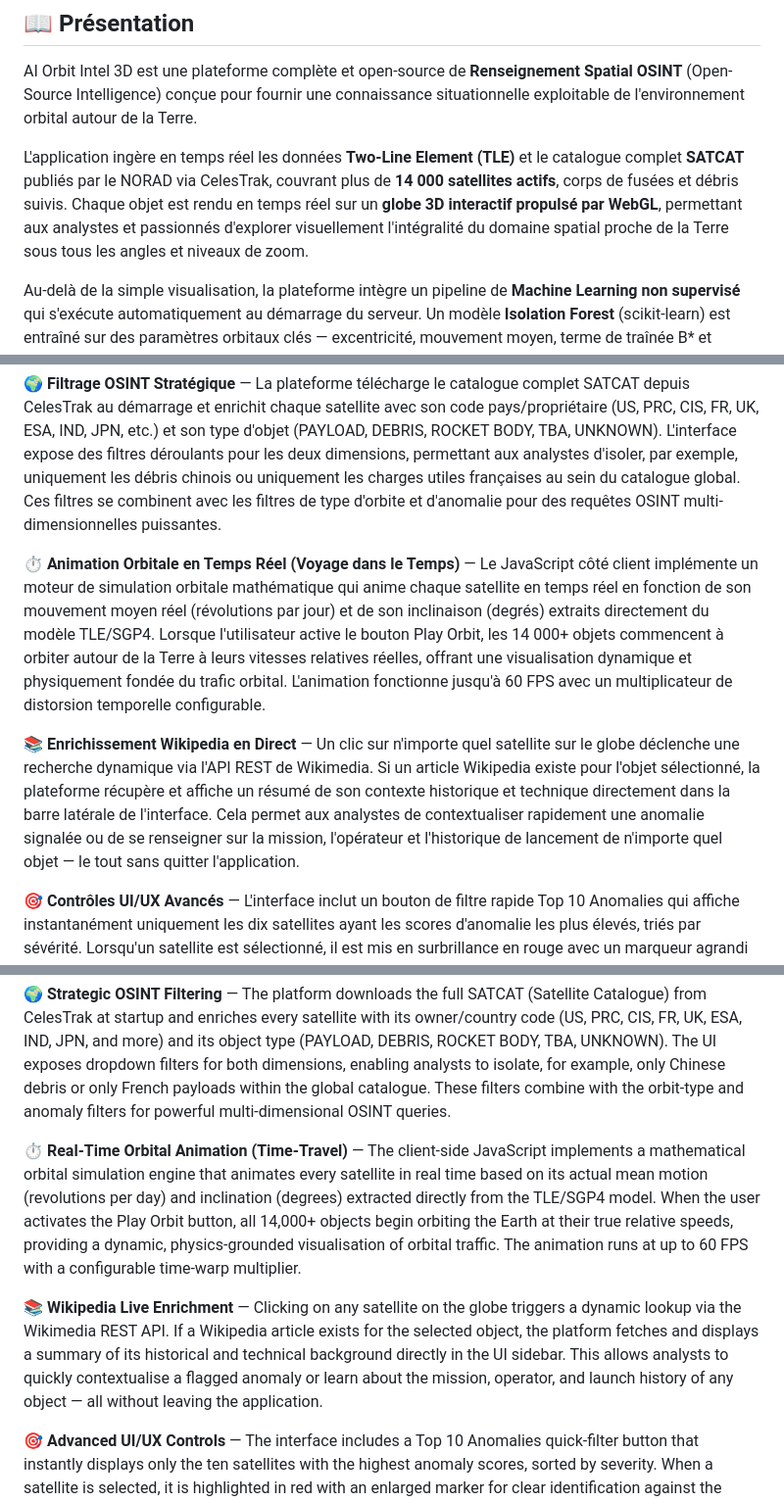
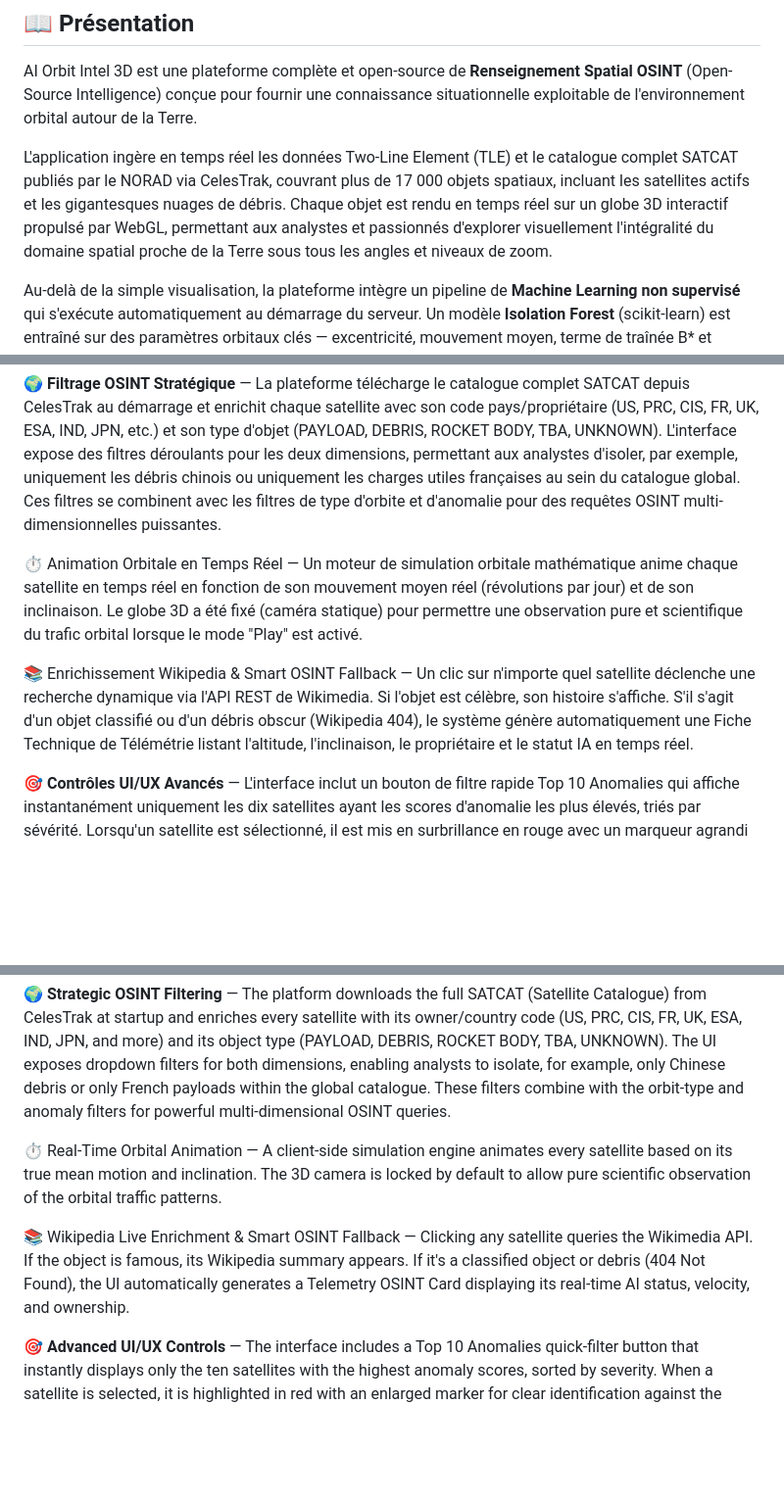
Before and after one commit to thierrymaesen/ai-orbit-intel-3d, a Markdown page: README.md, 3 parts joined by grey strips. Shown at 98% size. GitHub-like rendering; blank space fills up the shorter version.

Commit message:
Update README.md  Adaptation new approche

```diff
--- a/README.md
+++ b/README.md
@@ -33,7 +33,7 @@ license: mit
 
 AI Orbit Intel 3D est une plateforme complète et open-source de **Renseignement Spatial OSINT** (Open-Source Intelligence) conçue pour fournir une connaissance situationnelle exploitable de l'environnement orbital autour de la Terre.
 
-L'application ingère en temps réel les données **Two-Line Element (TLE)** et le catalogue complet **SATCAT** publiés par le NORAD via CelesTrak, couvrant plus de **14 000 satellites actifs**, corps de fusées et débris suivis. Chaque objet est rendu en temps réel sur un **globe 3D interactif propulsé par WebGL**, permettant aux analystes et passionnés d'explorer visuellement l'intégralité du domaine spatial proche de la Terre sous tous les angles et niveaux de zoom.
+L'application ingère en temps réel les données Two-Line Element (TLE) et le catalogue complet SATCAT publiés par le NORAD via CelesTrak, couvrant plus de 17 000 objets spatiaux, incluant les satellites actifs et les gigantesques nuages de débris. Chaque objet est rendu en temps réel sur un globe 3D interactif propulsé par WebGL, permettant aux analystes et passionnés d'explorer visuellement l'intégralité du domaine spatial proche de la Terre sous tous les angles et niveaux de zoom.
 
 Au-delà de la simple visualisation, la plateforme intègre un pipeline de **Machine Learning non supervisé** qui s'exécute automatiquement au démarrage du serveur. Un modèle **Isolation Forest** (scikit-learn) est entraîné sur des paramètres orbitaux clés — excentricité, mouvement moyen, terme de traînée B* et inclinaison — pour identifier les satellites présentant un **comportement statistiquement anormal** par rapport à la population globale. Chaque satellite reçoit un **score de sévérité d'anomalie continu** normalisé entre 0 et 1, permettant aux analystes de faire ressortir instantanément les objets les plus inhabituels en orbite sans aucun étiquetage préalable ni données d'entraînement supervisé.
 
@@ -55,9 +55,9 @@ La démo charge le catalogue complet de satellites au démarrage, entraîne le m
 
 🌍 **Filtrage OSINT Stratégique** — La plateforme télécharge le catalogue complet SATCAT depuis CelesTrak au démarrage et enrichit chaque satellite avec son code pays/propriétaire (US, PRC, CIS, FR, UK, ESA, IND, JPN, etc.) et son type d'objet (PAYLOAD, DEBRIS, ROCKET BODY, TBA, UNKNOWN). L'interface expose des filtres déroulants pour les deux dimensions, permettant aux analystes d'isoler, par exemple, uniquement les débris chinois ou uniquement les charges utiles françaises au sein du catalogue global. Ces filtres se combinent avec les filtres de type d'orbite et d'anomalie pour des requêtes OSINT multi-dimensionnelles puissantes.
 
-⏱️ **Animation Orbitale en Temps Réel (Voyage dans le Temps)** — Le JavaScript côté client implémente un moteur de simulation orbitale mathématique qui anime chaque satellite en temps réel en fonction de son mouvement moyen réel (révolutions par jour) et de son inclinaison (degrés) extraits directement du modèle TLE/SGP4. Lorsque l'utilisateur active le bouton Play Orbit, les 14 000+ objets commencent à orbiter autour de la Terre à leurs vitesses relatives réelles, offrant une visualisation dynamique et physiquement fondée du trafic orbital. L'animation fonctionne jusqu'à 60 FPS avec un multiplicateur de distorsion temporelle configurable.
+⏱️ Animation Orbitale en Temps Réel — Un moteur de simulation orbitale mathématique anime chaque satellite en temps réel en fonction de son mouvement moyen réel (révolutions par jour) et de son inclinaison. Le globe 3D a été fixé (caméra statique) pour permettre une observation pure et scientifique du trafic orbital lorsque le mode "Play" est activé.
 
-📚 **Enrichissement Wikipedia en Direct** — Un clic sur n'importe quel satellite sur le globe déclenche une recherche dynamique via l'API REST de Wikimedia. Si un article Wikipedia existe pour l'objet sélectionné, la plateforme récupère et affiche un résumé de son contexte historique et technique directement dans la barre latérale de l'interface. Cela permet aux analystes de contextualiser rapidement une anomalie signalée ou de se renseigner sur la mission, l'opérateur et l'historique de lancement de n'importe quel objet — le tout sans quitter l'application.
+📚 Enrichissement Wikipedia & Smart OSINT Fallback — Un clic sur n'importe quel satellite déclenche une recherche dynamique via l'API REST de Wikimedia. Si l'objet est célèbre, son histoire s'affiche. S'il s'agit d'un objet classifié ou d'un débris obscur (Wikipedia 404), le système génère automatiquement une Fiche Technique de Télémétrie listant l'altitude, l'inclinaison, le propriétaire et le statut IA en temps réel.
 
 🎯 **Contrôles UI/UX Avancés** — L'interface inclut un bouton de filtre rapide Top 10 Anomalies qui affiche instantanément uniquement les dix satellites ayant les scores d'anomalie les plus élevés, triés par sévérité. Lorsqu'un satellite est sélectionné, il est mis en surbrillance en rouge avec un marqueur agrandi pour une identification claire contre le fond dense du globe. Le mode Hérisson (Lignes Vectorielles) dessine des lignes proportionnelles à l'altitude depuis chaque satellite vers l'extérieur depuis la surface terrestre, fournissant une cartographie visuelle intuitive de la distance de chaque objet au-dessus du sol — rendant la distinction entre les orbites LEO, MEO et GEO immédiatement apparente.
 
@@ -255,9 +255,9 @@ The demo loads the full satellite catalogue on startup, trains the anomaly detec
 
 🌍 **Strategic OSINT Filtering** — The platform downloads the full SATCAT (Satellite Catalogue) from CelesTrak at startup and enriches every satellite with its owner/country code (US, PRC, CIS, FR, UK, ESA, IND, JPN, and more) and its object type (PAYLOAD, DEBRIS, ROCKET BODY, TBA, UNKNOWN). The UI exposes dropdown filters for both dimensions, enabling analysts to isolate, for example, only Chinese debris or only French payloads within the global catalogue. These filters combine with the orbit-type and anomaly filters for powerful multi-dimensional OSINT queries.
 
-⏱️ **Real-Time Orbital Animation (Time-Travel)** — The client-side JavaScript implements a mathematical orbital simulation engine that animates every satellite in real time based on its actual mean motion (revolutions per day) and inclination (degrees) extracted directly from the TLE/SGP4 model. When the user activates the Play Orbit button, all 14,000+ objects begin orbiting the Earth at their true relative speeds, providing a dynamic, physics-grounded visualisation of orbital traffic. The animation runs at up to 60 FPS with a configurable time-warp multiplier.
+⏱️ Real-Time Orbital Animation — A client-side simulation engine animates every satellite based on its true mean motion and inclination. The 3D camera is locked by default to allow pure scientific observation of the orbital traffic patterns.
 
-📚 **Wikipedia Live Enrichment** — Clicking on any satellite on the globe triggers a dynamic lookup via the Wikimedia REST API. If a Wikipedia article exists for the selected object, the platform fetches and displays a summary of its historical and technical background directly in the UI sidebar. This allows analysts to quickly contextualise a flagged anomaly or learn about the mission, operator, and launch history of any object — all without leaving the application.
+📚 Wikipedia Live Enrichment & Smart OSINT Fallback — Clicking any satellite queries the Wikimedia API. If the object is famous, its Wikipedia summary appears. If it's a classified object or debris (404 Not Found), the UI automatically generates a Telemetry OSINT Card displaying its real-time AI status, velocity, and ownership.
 
 🎯 **Advanced UI/UX Controls** — The interface includes a Top 10 Anomalies quick-filter button that instantly displays only the ten satellites with the highest anomaly scores, sorted by severity. When a satellite is selected, it is highlighted in red with an enlarged marker for clear identification against the dense global backdrop. The Hedgehog Mode (Vector Lines) feature draws altitude-proportional lines from each satellite outward from the Earth's surface, providing an intuitive visual mapping of how far each object sits above the ground — making the distinction between LEO, MEO, and GEO orbits immediately apparent.
 
```
Also changed, not shown: other parts of README.md (+3 -3 lines).
